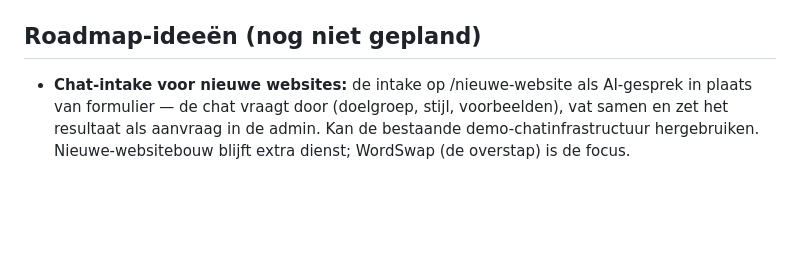
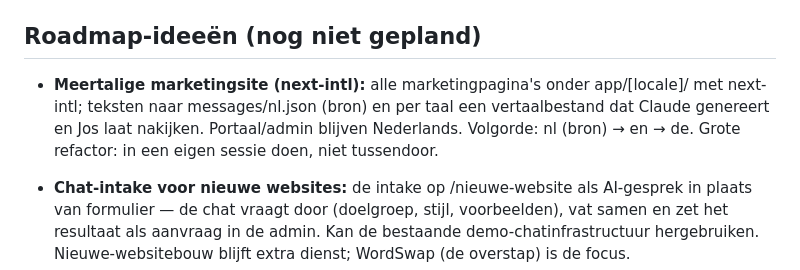
Before and after one commit to Voskesss/wordpress2ai, a Markdown page: PLAN.md, the part around the change. Rendered like a GitHub page; blank space fills up the shorter version.

Commit message:
Roadmap: meertalige marketingsite via next-intl (aanpak vastgelegd)

```diff
--- a/PLAN.md
+++ b/PLAN.md
@@ -278,6 +278,8 @@ Voor een expert-klant (eigen AI-tools op eigen site): nodig hun GitHub-account u
 
 ## Roadmap-ideeën (nog niet gepland)
 
+- **Meertalige marketingsite (next-intl):** alle marketingpagina's onder app/[locale]/ met next-intl; teksten naar messages/nl.json (bron) en per taal een vertaalbestand dat Claude genereert en Jos laat nakijken. Portaal/admin blijven Nederlands. Volgorde: nl (bron) → en → de. Grote refactor: in een eigen sessie doen, niet tussendoor.
+
 - **Chat-intake voor nieuwe websites:** de intake op /nieuwe-website als AI-gesprek in plaats van formulier — de chat vraagt door (doelgroep, stijl, voorbeelden), vat samen en zet het resultaat als aanvraag in de admin. Kan de bestaande demo-chatinfrastructuur hergebruiken. Nieuwe-websitebouw blijft extra dienst; WordSwap (de overstap) is de focus.
 
 - **Toolset bij de chat:** visuele hulpmiddelen naast vrije tekst — een kleurkiezer ("maak de knoppen deze kleur"), lettertype-kiezer, afbeelding-kiezer uit de mediabank, misschien klik-op-element ("verander dít"). Doel: gebruiksvriendelijker voor niet-typers; de gekozen waarde gaat als gestructureerd gegeven mee met het chatbericht.
```
